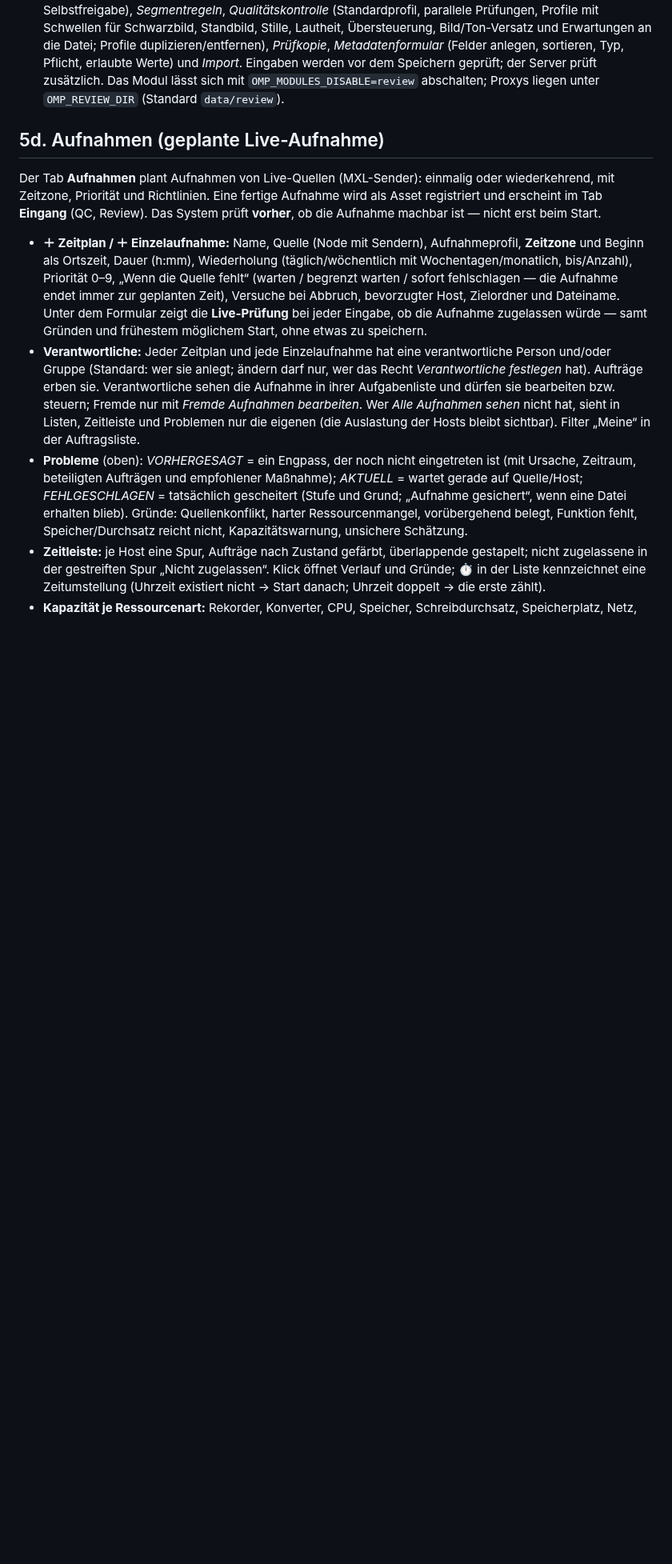
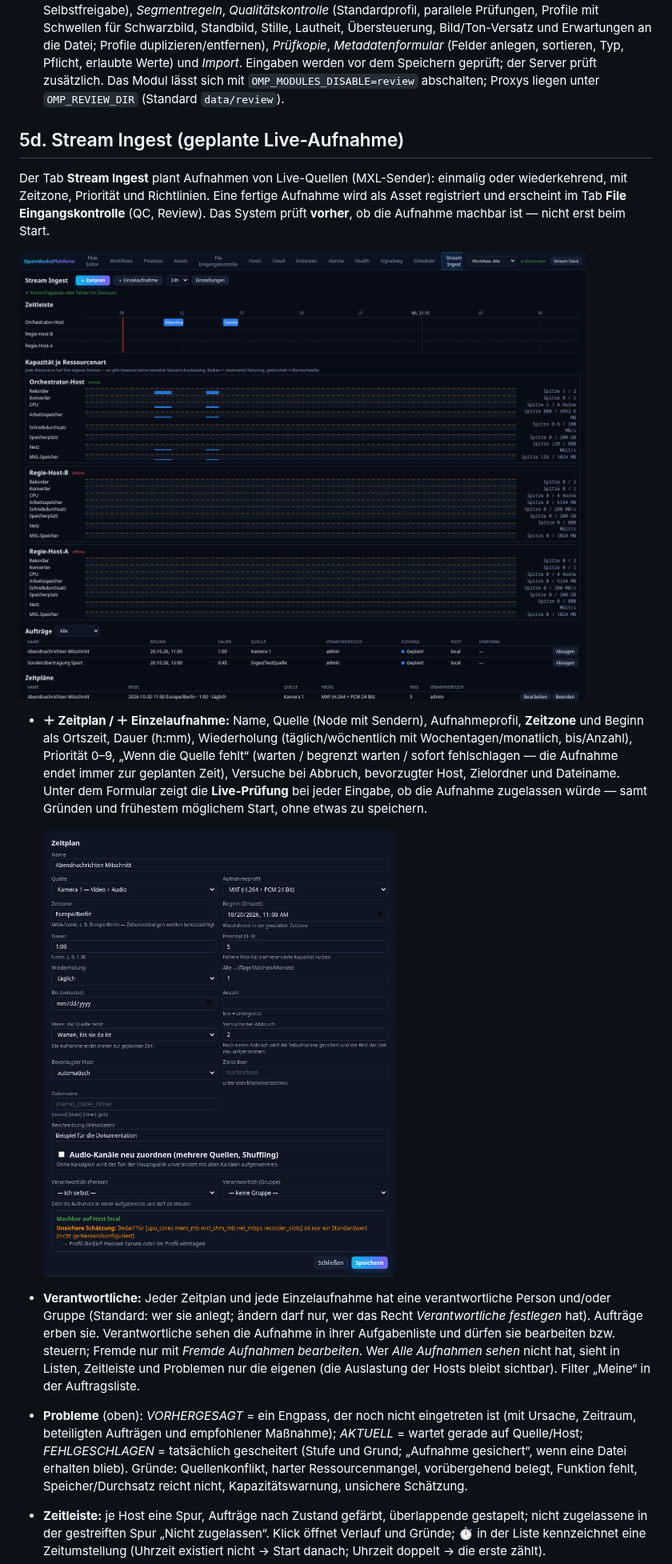
Before and after one commit to infantilo/open-media-platform, a Markdown page: docs/BENUTZERHANDBUCH.md, the part around one of its changes. Shown at 80% size. Rendered like a GitHub page; pictures changed too: docs/screenshots/stream-ingest-zeitplan.png (added), docs/screenshots/stream-ingest.png (added); blank space fills up the shorter version.

```diff
--- a/docs/BENUTZERHANDBUCH.md
+++ b/docs/BENUTZERHANDBUCH.md
@@ -867,14 +872,18 @@ Originaldatei wird dabei nie verändert.
 - **Einstellungen** (Administratoren): Formular mit den Abschnitten *Freigabe und Prüfung* (Modus, Selbstfreigabe), *Segmentregeln*, *Qualitätskontrolle* (Standardprofil, parallele Prüfungen, Profile mit Schwellen für Schwarzbild, Standbild, Stille, Lautheit, Übersteuerung, Bild/Ton-Versatz und Erwartungen an die Datei; Profile duplizieren/entfernen), *Prüfkopie*, *Metadatenformular* (Felder anlegen, sortieren, Typ, Pflicht, erlaubte Werte) und *Import*. Eingaben werden vor dem Speichern geprüft; der Server prüft zusätzlich.
   Das Modul lässt sich mit `OMP_MODULES_DISABLE=review` abschalten; Proxys liegen unter `OMP_REVIEW_DIR` (Standard `data/review`).
 
-## 5d. Aufnahmen (geplante Live-Aufnahme)
-
-Der Tab **Aufnahmen** plant Aufnahmen von Live-Quellen (MXL-Sender): einmalig oder wiederkehrend, mit Zeitzone, Priorität und Richtlinien. Eine fertige Aufnahme wird als Asset registriert und erscheint im Tab
-**Eingang** (QC, Review). Das System prüft **vorher**, ob die Aufnahme machbar ist — nicht erst beim Start.
+## 5d. Stream Ingest (geplante Live-Aufnahme)
+
+Der Tab **Stream Ingest** plant Aufnahmen von Live-Quellen (MXL-Sender): einmalig oder wiederkehrend, mit Zeitzone, Priorität und Richtlinien. Eine fertige Aufnahme wird als Asset registriert und erscheint im Tab
+**File Eingangskontrolle** (QC, Review). Das System prüft **vorher**, ob die Aufnahme machbar ist — nicht erst beim Start.
+
+![Stream Ingest: Zeitleiste je Host, Kapazität je Ressourcenart, Aufträge und Zeitpläne](screenshots/stream-ingest.png)
 
 - **＋ Zeitplan / ＋ Einzelaufnahme:** Name, Quelle (Node mit Sendern), Aufnahmeprofil, **Zeitzone** und Beginn als Ortszeit, Dauer (h:mm), Wiederholung (täglich/wöchentlich mit Wochentagen/monatlich, bis/Anzahl),
   Priorität 0–9, „Wenn die Quelle fehlt“ (warten / begrenzt warten / sofort fehlschlagen — die Aufnahme endet immer zur geplanten Zeit), Versuche bei Abbruch, bevorzugter Host, Zielordner und Dateiname.
   Unter dem Formular zeigt die **Live-Prüfung** bei jeder Eingabe, ob die Aufnahme zugelassen würde — samt Gründen und frühestem möglichem Start, ohne etwas zu speichern.
+
+  ![Dialog „Zeitplan“: Live-Prüfung unten meldet „Machbar auf Host local“ samt Hinweis auf unsichere Bedarfsschätzung](screenshots/stream-ingest-zeitplan.png)
 - **Verantwortliche:** Jeder Zeitplan und jede Einzelaufnahme hat eine verantwortliche Person und/oder Gruppe (Standard: wer sie anlegt; ändern darf nur, wer das Recht *Verantwortliche
   festlegen* hat). Aufträge erben sie. Verantwortliche sehen die Aufnahme in ihrer Aufgabenliste und dürfen sie bearbeiten bzw. steuern; Fremde nur mit *Fremde Aufnahmen bearbeiten*.
   Wer *Alle Aufnahmen sehen* nicht hat, sieht in Listen, Zeitleiste und Problemen nur die eigenen (die Auslastung der Hosts bleibt sichtbar). Filter „Meine“ in der Auftragsliste.
```
Also changed, not shown: other parts of docs/BENUTZERHANDBUCH.md (+10 -5 lines), README.md (+8 -3 lines), docs/HANDBUCH.md (+2 -2 lines), docs/screenshots/file-eingangskontrolle-liste.png (added), docs/screenshots/file-eingangskontrolle-qc.png (added).
